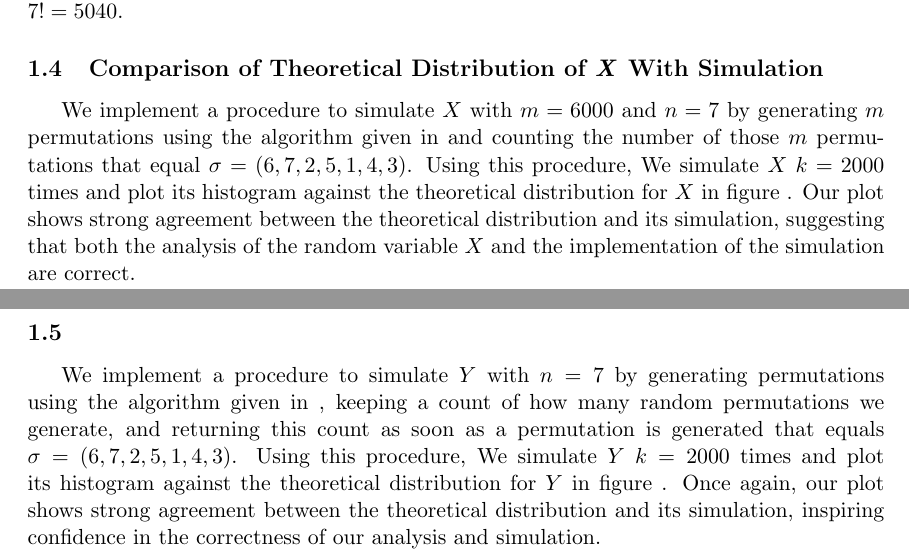
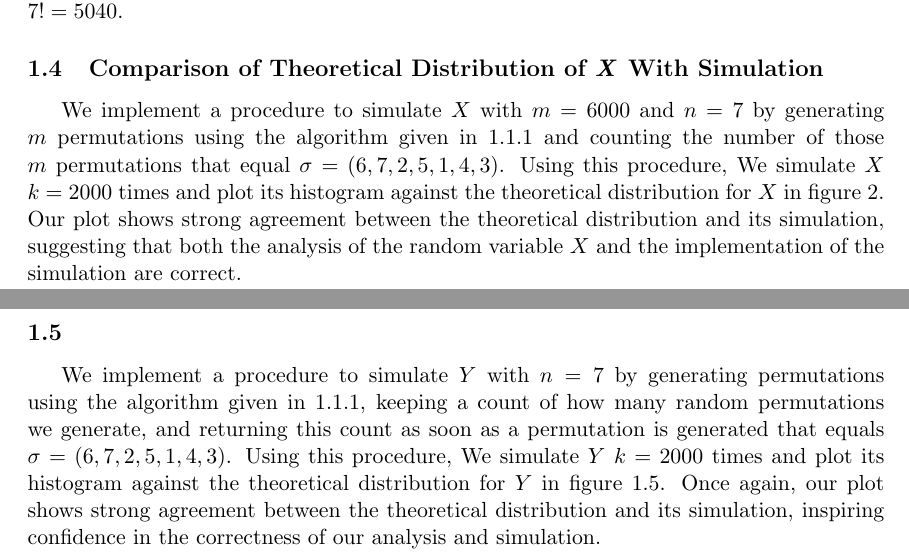
Before and after one commit to jepetty/APPM4560_labs, a LaTeX document (lab1/report/report.tex): two parts of pages 4 and 5 of 6, joined at a grey line, cut so that both start at the same text. Compiled offline with pdfLaTeX.

Commit message:
Fix: some labels should have been refs

```diff
--- a/lab1/report/report.tex
+++ b/lab1/report/report.tex
@@ -128,7 +128,7 @@ Therefore $\mathbb{E}[G] = \frac{1}{p}$, and as a consequence, we have $\mathbb{
 \caption{Plot of likelihood versus support value of the random variable $X$ with $m = 6000$ and $n = 7$ for $k = 2000$ computer simulations of the random variable (in blue) compared with the theoretical distribution that $X$ respects (in red). Note that the computer simulations have been normalized such that the sum of the histogram bins is $1$. Notice that the experimental plot is quite similar to the theoretical one, with slightly less variance.}
 \end{figure}
 
-We implement a procedure to simulate $X$ with $m = 6000$ and $n = 7$ by generating $m$ permutations using the algorithm given in \label{sssec:perm} and counting the number of those $m$ permutations that equal $\sigma = (6, 7, 2, 5, 1, 4, 3)$. Using this procedure, We simulate $X$ $k = 2000$ times and plot its histogram against the theoretical distribution for $X$ in figure~\label{fig:x}. Our plot shows strong agreement between the theoretical distribution and its simulation, suggesting that both the analysis of the random variable $X$ and the implementation of the simulation are correct.
+We implement a procedure to simulate $X$ with $m = 6000$ and $n = 7$ by generating $m$ permutations using the algorithm given in \ref{sssec:perm} and counting the number of those $m$ permutations that equal $\sigma = (6, 7, 2, 5, 1, 4, 3)$. Using this procedure, We simulate $X$ $k = 2000$ times and plot its histogram against the theoretical distribution for $X$ in figure~\ref{fig:x}. Our plot shows strong agreement between the theoretical distribution and its simulation, suggesting that both the analysis of the random variable $X$ and the implementation of the simulation are correct.
 
 \subsection{}
 
@@ -137,7 +137,7 @@ We implement a procedure to simulate $X$ with $m = 6000$ and $n = 7$ by generati
 \caption{Plot of likelihood versus support value of the random variable $Y$ with $n = 7$ for $k = 2000$ computer simulations of the random variable (in blue) compared with the theoretical distribution that $X$ respects (in red). Note that the computer simulations have been normalized such that the tallest of the histogram bins is equal in height to the mode value of the geometric model, which is at $Y = 1$. While it's less obvious than in figure~\label{fig:x} that the simulations agree with the theoretical model due to how simulating $Y$ $k = 2000$ times samples the larger support more sparsely and results in very low counts of each measured event, the density of the blue lines in any given horizontal region and simulation sample count threshold agrees with the proportion of blue in the same horizontal region and sample count threshold that is below the red line representing the probability density function.}
 \end{figure}
 
-We implement a procedure to simulate $Y$ with $n = 7$ by generating permutations using the algorithm given in \label{sssec:perm}, keeping a count of how many random permutations we generate, and returning this count as soon as a permutation is generated that equals $\sigma = (6, 7, 2, 5, 1, 4, 3)$. Using this procedure, We simulate $Y$ $k = 2000$ times and plot its histogram against the theoretical distribution for $Y$ in figure~\label{fig:y}. Once again, our plot shows strong agreement between the theoretical distribution and its simulation, inspiring confidence in the correctness of our analysis and simulation.
+We implement a procedure to simulate $Y$ with $n = 7$ by generating permutations using the algorithm given in \ref{sssec:perm}, keeping a count of how many random permutations we generate, and returning this count as soon as a permutation is generated that equals $\sigma = (6, 7, 2, 5, 1, 4, 3)$. Using this procedure, We simulate $Y$ $k = 2000$ times and plot its histogram against the theoretical distribution for $Y$ in figure~\ref{fig:y}. Once again, our plot shows strong agreement between the theoretical distribution and its simulation, inspiring confidence in the correctness of our analysis and simulation.
 
 \section{Computing Performance of Retrieving Algorithms}
 \subsection{}
```
